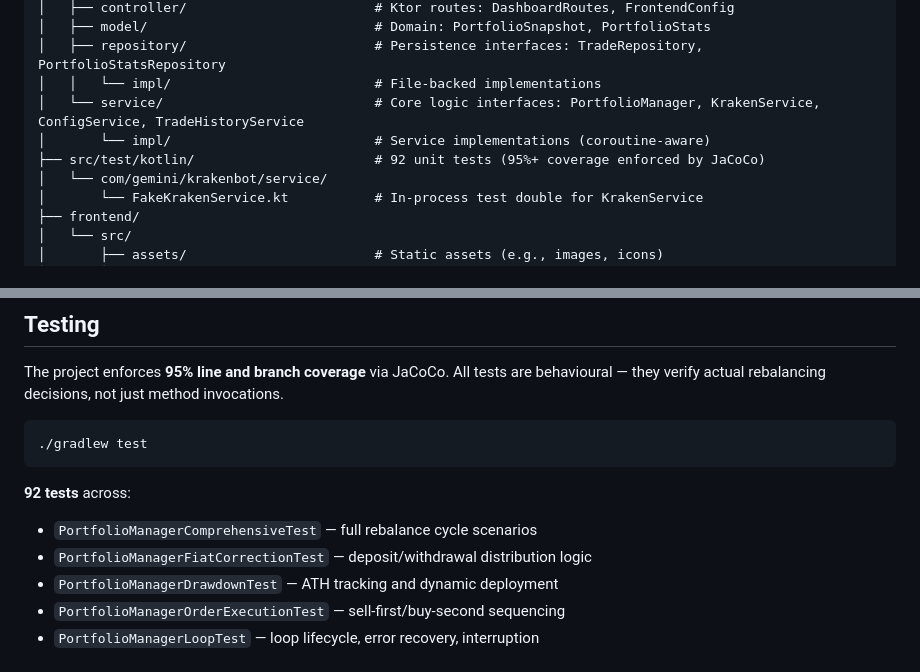
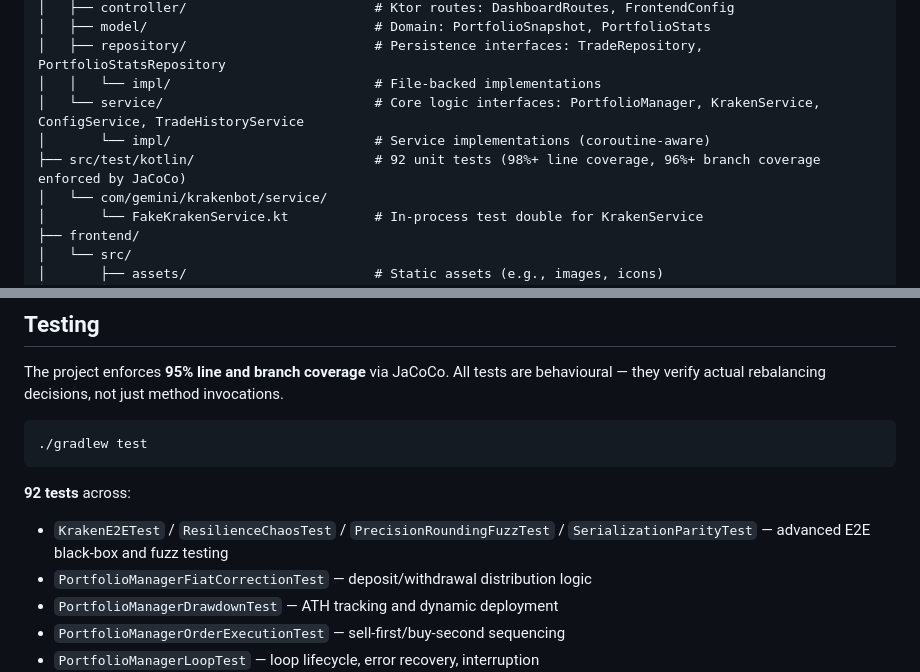
Before and after one commit to HyperVon/new-kraken-rebalancer, a Markdown page: README.md, 2 parts joined by grey strips. Rendered like a GitHub page.

Commit message:
Update documentation with advanced Kotest suites and coverage metrics

````diff
--- a/README.md
+++ b/README.md
@@ -138,7 +138,7 @@ See **[ALGORITHM.md](ALGORITHM.md)** for a detailed breakdown of the rebalancing
 │   │   └── impl/                          # File-backed implementations
 │   └── service/                           # Core logic interfaces: PortfolioManager, KrakenService, ConfigService, TradeHistoryService
 │       └── impl/                          # Service implementations (coroutine-aware)
-├── src/test/kotlin/                       # 92 unit tests (95%+ coverage enforced by JaCoCo)
+├── src/test/kotlin/                       # 92 unit tests (98%+ line coverage, 96%+ branch coverage enforced by JaCoCo)
 │   └── com/gemini/krakenbot/service/
 │       └── FakeKrakenService.kt           # In-process test double for KrakenService
 ├── frontend/
@@ -233,7 +233,7 @@ The project enforces **95% line and branch coverage** via JaCoCo. All tests are
 ```
 
 **92 tests** across:
-- `PortfolioManagerComprehensiveTest` — full rebalance cycle scenarios
+- `KrakenE2ETest` / `ResilienceChaosTest` / `PrecisionRoundingFuzzTest` / `SerializationParityTest` — advanced E2E black-box and fuzz testing
 - `PortfolioManagerFiatCorrectionTest` — deposit/withdrawal distribution logic
 - `PortfolioManagerDrawdownTest` — ATH tracking and dynamic deployment
 - `PortfolioManagerOrderExecutionTest` — sell-first/buy-second sequencing
````
Also changed, not shown: CHANGELOG.md (+2 -0 lines).
